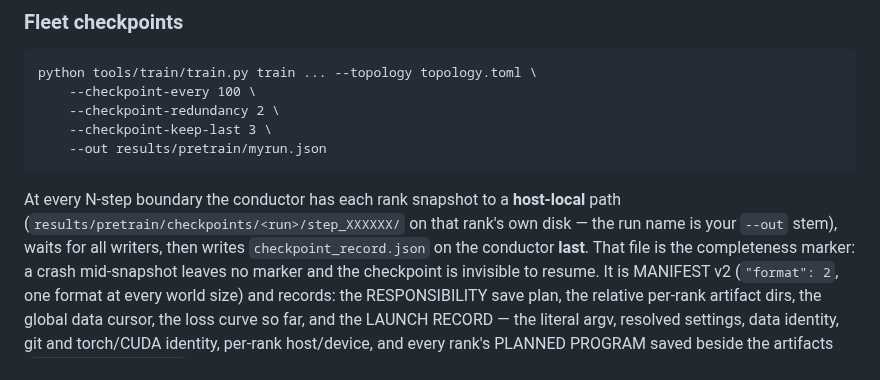
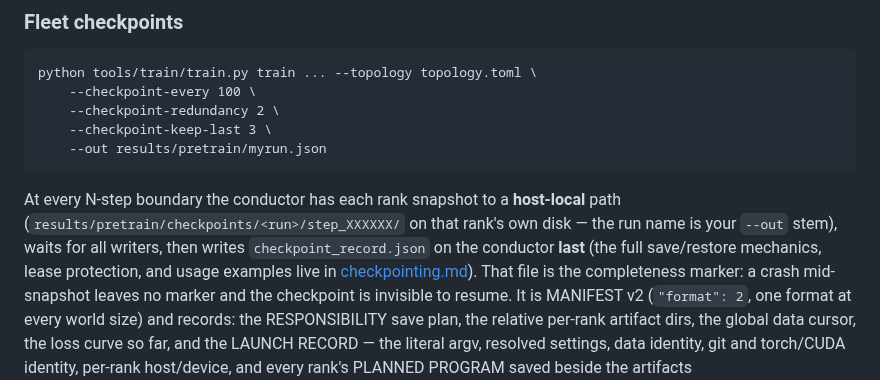
Before and after one commit to als244/dataflow, a Markdown page: docs/distributed_training.md, the part around the change. Rendered like a GitHub page.

```diff
--- a/docs/distributed_training.md
+++ b/docs/distributed_training.md
@@ -190,7 +190,9 @@ python tools/train/train.py train ... --topology topology.toml \
 At every N-step boundary the conductor has each rank snapshot to a
 **host-local** path (`results/pretrain/checkpoints/<run>/step_XXXXXX/`
 on that rank's own disk — the run name is your `--out` stem), waits
-for all writers, then writes `checkpoint_record.json` on the conductor **last**.
+for all writers, then writes `checkpoint_record.json` on the conductor **last**
+(the full save/restore mechanics, lease protection, and usage
+examples live in [checkpointing.md](checkpointing.md)).
 That file is the completeness marker: a crash mid-snapshot leaves no
 marker and the checkpoint is invisible to resume. It is MANIFEST v2
 (`"format": 2`, one format at every world size) and records: the
```
Also changed, not shown: docs/checkpointing.md (added, +147 -0 lines).
